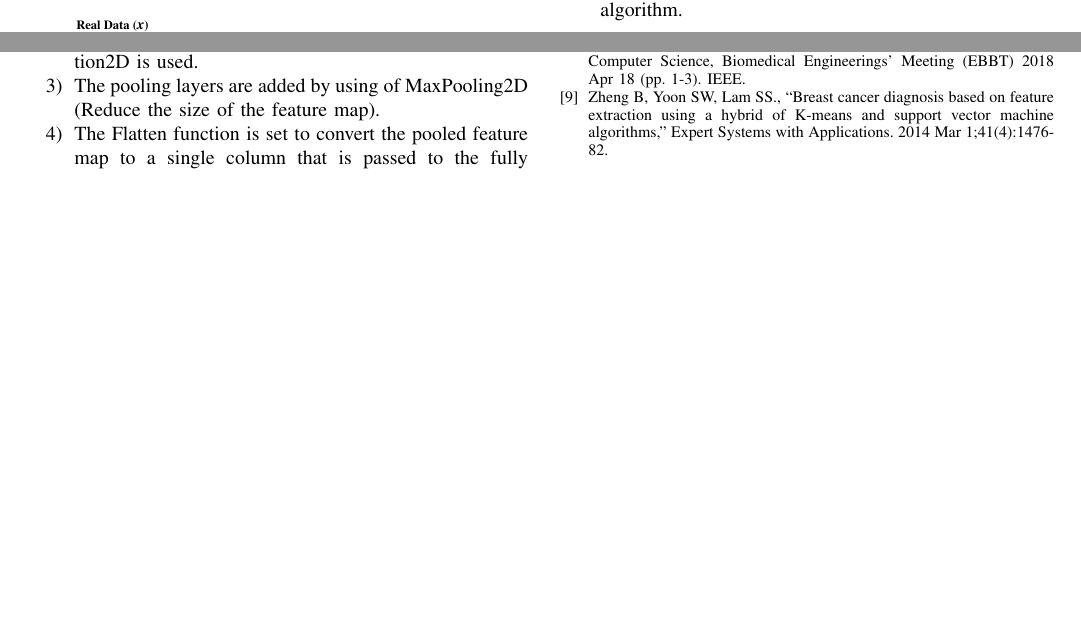
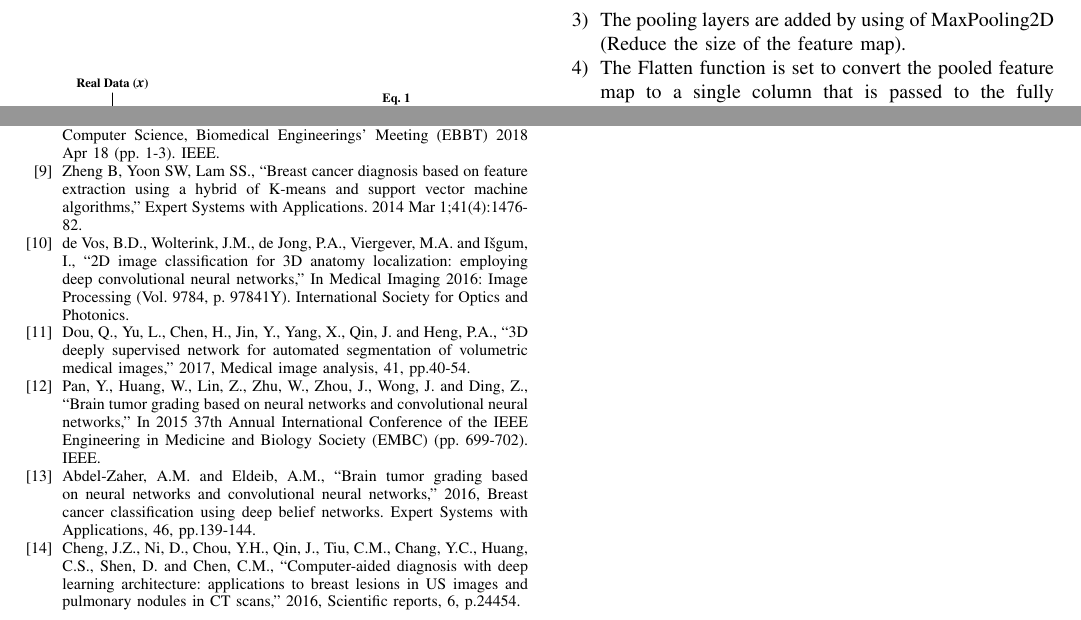
Before and after one commit to PSedigh/Python_Class, a LaTeX paper (Paper_ICROM2019/conference_041818.tex): two parts of page 3 of 3 before the commit and two parts of pages 3 and 4 of 4 after it, joined at a grey line, cut at the place of the change, the shorter picture padded with empty space. Compiled offline with pdfLaTeX; a missing font is replaced by an installed copy or a similar font; a LaTeX package or settings file that is missing is left out.

Commit message:
Update conference_041818.tex

```diff
--- a/Paper_ICROM2019/conference_041818.tex
+++ b/Paper_ICROM2019/conference_041818.tex
@@ -273,6 +273,22 @@ testing the model is finished and the next step is writing a paper by combining
 \bibitem{13} Zheng B, Yoon SW, Lam SS., ``Breast cancer diagnosis based on feature extraction using a hybrid of K-means and support vector machine algorithms,'' Expert Systems with Applications. 2014 Mar 1;41(4):1476-82.
 
 
+
+\bibitem{14} de Vos, B.D., Wolterink, J.M., de Jong, P.A., Viergever, M.A. and Išgum, I., ``2D image classification for 3D anatomy localization: employing deep convolutional neural networks,'' In Medical Imaging 2016: Image Processing (Vol. 9784, p. 97841Y). International Society for Optics and Photonics.
+
+
+\bibitem{15} Dou, Q., Yu, L., Chen, H., Jin, Y., Yang, X., Qin, J. and Heng, P.A., ``3D deeply supervised network for automated segmentation of volumetric medical images,''  2017, Medical image analysis, 41, pp.40-54.
+
+\bibitem{16} Pan, Y., Huang, W., Lin, Z., Zhu, W., Zhou, J., Wong, J. and Ding, Z., ``Brain tumor grading based on neural networks and convolutional neural networks,'' In 2015 37th Annual International Conference of the IEEE Engineering in Medicine and Biology Society (EMBC) (pp. 699-702). IEEE.
+
+
+
+\bibitem{17} Abdel-Zaher, A.M. and Eldeib, A.M., ``Brain tumor grading based on neural networks and convolutional neural networks,'' 2016, Breast cancer classification using deep belief networks. Expert Systems with Applications, 46, pp.139-144.
+
+
+\bibitem{18} Cheng, J.Z., Ni, D., Chou, Y.H., Qin, J., Tiu, C.M., Chang, Y.C., Huang, C.S., Shen, D. and Chen, C.M., ``Computer-aided diagnosis with deep learning architecture: applications to breast lesions in US images and pulmonary nodules in CT scans,'' 2016, Scientific reports, 6, p.24454.
+
+
 \end{thebibliography}
 
 
```
Also changed, not shown: Paper_ICROM2019/conference_041818.tex (2 more changed lines).
